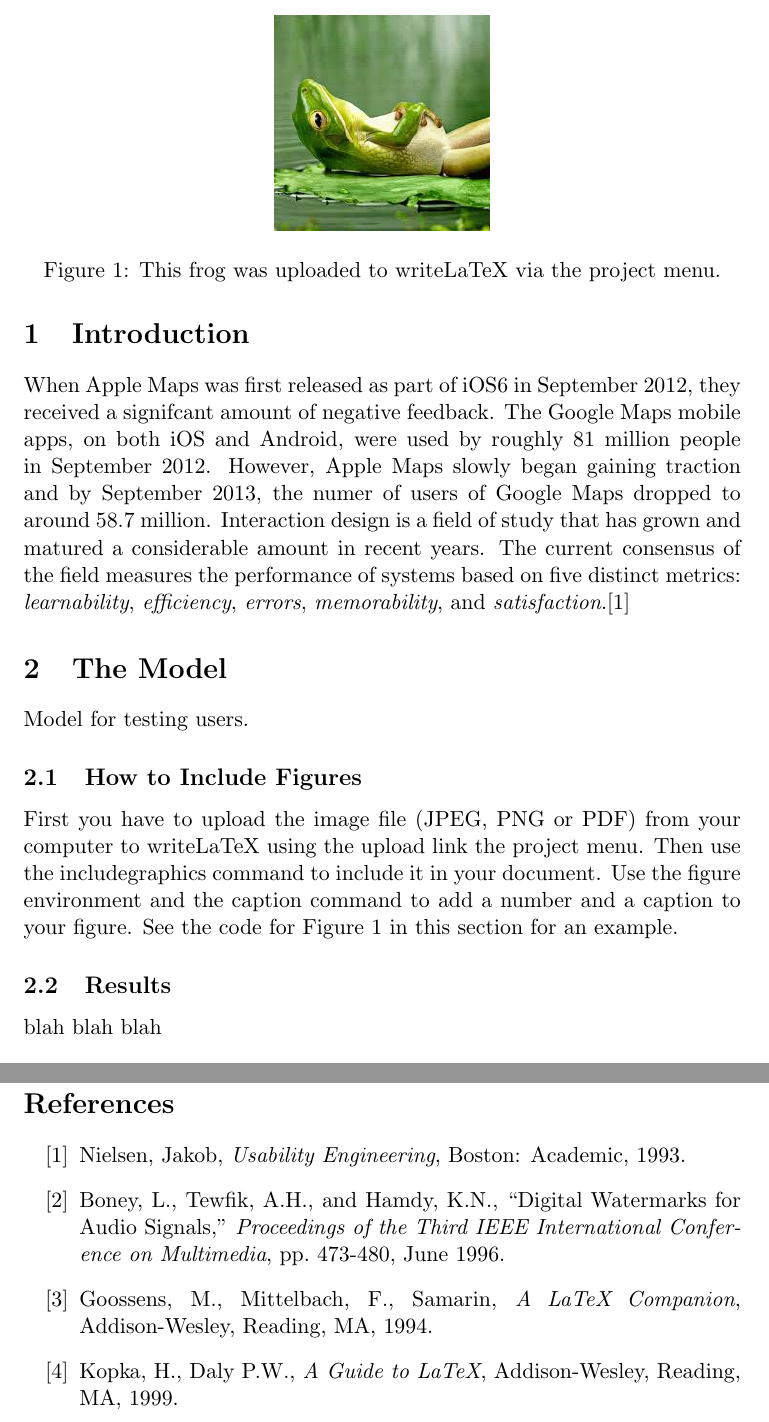
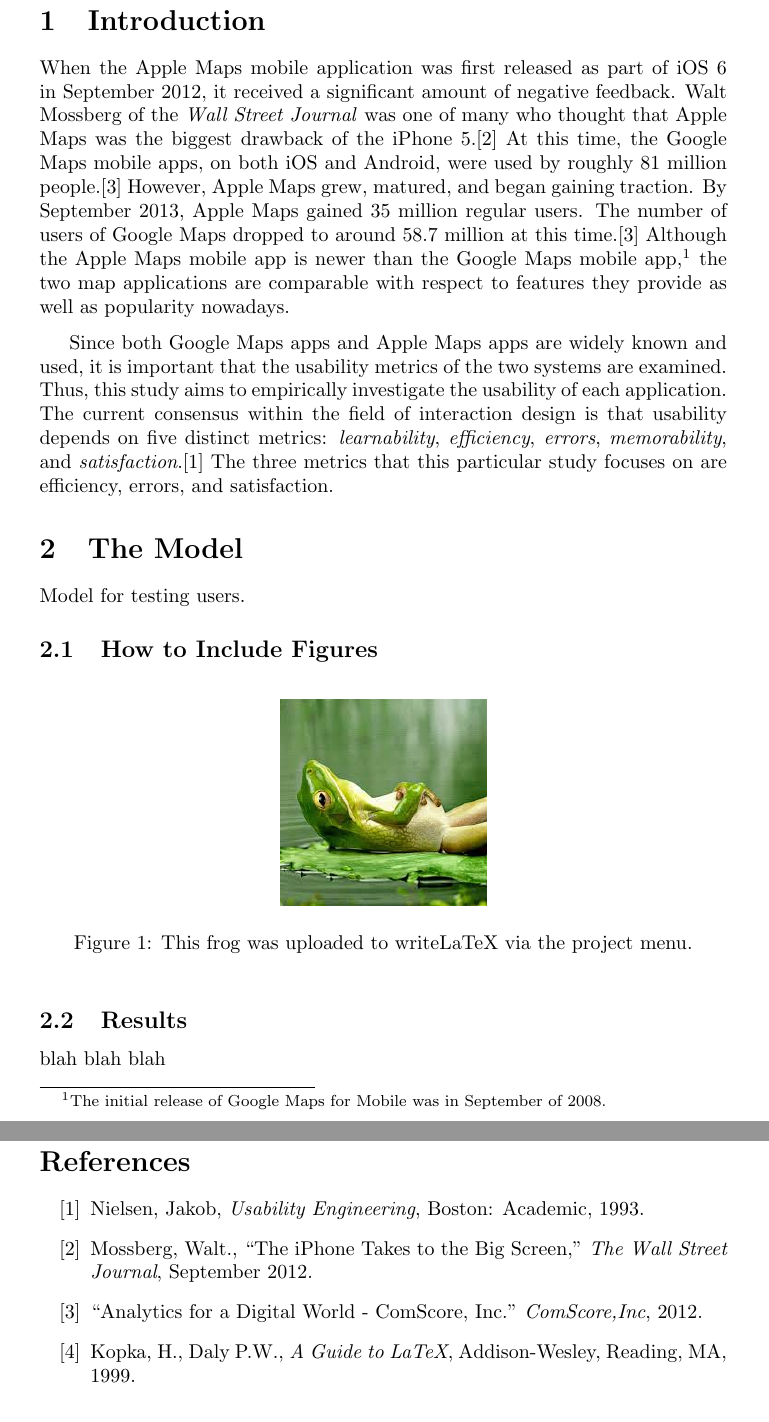
Before and after one commit to abdulazizasiri/cmsi370, a LaTeX paper (usability-study/usability-study.tex): two parts of pages 2 and 4 of 4, joined at a grey line, cut at the place of the change. Compiled offline with pdfLaTeX.

Commit message:
completed abstract and intro

```diff
--- a/usability-study/usability-study.tex
+++ b/usability-study/usability-study.tex
@@ -1,4 +1,4 @@
-\documentclass[11pt]{article}
+\documentclass[a4paper; 11pt]{article}
 \usepackage[utf8]{inputenc}
 \usepackage[english]{babel}
 \usepackage{graphicx}
@@ -45,18 +48,17 @@
 \setcounter{page}{1}
 
 \section{Introduction}
-
-When Apple Maps was first released as part of iOS6 in September 2012, they received a signifcant amount of negative feedback. The Google Maps mobile apps, on both iOS and Android, were used by roughly 81 million people in September 2012. However, Apple Maps slowly began gaining traction and by September 2013, the numer of users of Google Maps dropped to around 58.7 million. Interaction design is a field of study that has grown and matured a considerable amount in recent years. The current consensus of the field measures the performance of systems based on five distinct metrics: \textit{learnability}, \textit{efficiency}, \textit{errors}, \textit{memorability}, and \textit{satisfaction}.\cite{Nielsen}
+When the Apple Maps mobile application was first released as part of iOS 6 in September 2012, it received a significant amount of negative feedback. Walt Mossberg of the \textit{Wall Street Journal} was one of many who thought that Apple Maps was the biggest drawback of the iPhone 5.\cite{Mossberg} At this time, the Google Maps mobile apps, on both iOS and Android, were used by roughly 81 million people.\cite{ComScore} However, Apple Maps grew, matured, and began gaining traction. By September 2013, Apple Maps gained 35 million regular users. The number of users of Google Maps dropped to around 58.7 million at this time.\cite{ComScore} Although the Apple Maps mobile app is newer than the Google Maps mobile app,\footnote{The initial release of Google Maps for Mobile was in September of 2008.} the two map applications are comparable with respect to features they provide as well as popularity nowadays.
+\medskip
+\par
+Since both Google Maps apps and Apple Maps apps are widely known and used, it is important that the usability metrics of the two systems are examined. Thus, this study aims to empirically investigate the usability of each application. The current consensus within the field of interaction design is that usability depends on five distinct metrics: \textit{learnability}, \textit{efficiency}, \textit{errors}, \textit{memorability}, and \textit{satisfaction}.\cite{Nielsen} The three metrics that this particular study focuses on are efficiency, errors, and satisfaction.
 \section{The Model} \label{sec:Model}
 
 Model for testing users.
 
 
 \subsection{How to Include Figures}
-
-First you have to upload the image file (JPEG, PNG or PDF) from your computer to writeLaTeX using the upload link the project menu. Then use the includegraphics command to include it in your document. Use the figure environment and the caption command to add a number and a caption to your figure. See the code for Figure \ref{fig:frog} in this section for an example.
-
-\begin{figure}
+\begin{figure}[ht]
 \centering
 \includegraphics[width=0.3\textwidth]{frog.jpg}
 \caption{\label{fig:frog}This frog was uploaded to writeLaTeX via the project menu.}
@@ -109,11 +111,8 @@ no information?  Is there...
 \begin{thebibliography}{100} % 100 is a random guess of the total number of
 %references
 \bibitem{Nielsen} Nielsen, Jakob, \emph{Usability Engineering}, Boston: Academic, 1993.
-\bibitem{Boney96} Boney, L., Tewfik, A.H., and Hamdy, K.N., ``Digital
-Watermarks for Audio Signals," \emph{Proceedings of the Third IEEE
-International Conference on Multimedia}, pp. 473-480, June 1996.
-\bibitem{MG} Goossens, M., Mittelbach, F., Samarin, \emph{A LaTeX
-Companion}, Addison-Wesley, Reading, MA, 1994.
+\bibitem{Mossberg} Mossberg, Walt., ``The iPhone Takes to the Big Screen," \emph{The Wall Street Journal}, September 2012.
+\bibitem{ComScore}``Analytics for a Digital World - ComScore, Inc." \emph{ComScore,Inc}, 2012.
 \bibitem{HK} Kopka, H., Daly P.W., \emph{A Guide to LaTeX},
 Addison-Wesley, Reading, MA, 1999.
 \bibitem{Pan} Pan, D., ``A Tutorial on MPEG/Audio Compression," \emph{IEEE
```
Also changed, not shown: usability-study/usability-study.pdf, usability-study/usability-study.tex (11 more changed lines), 3 other files.
